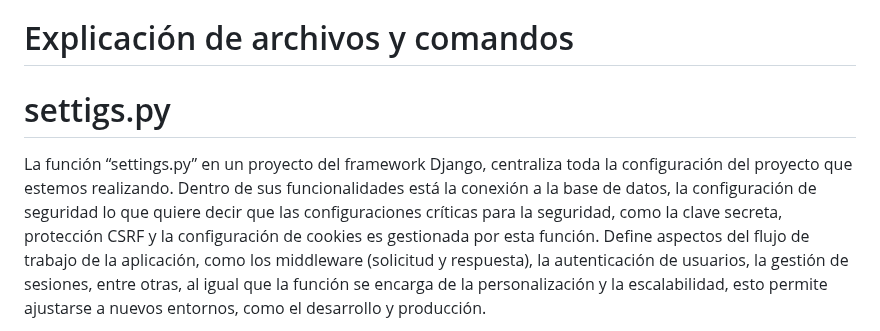
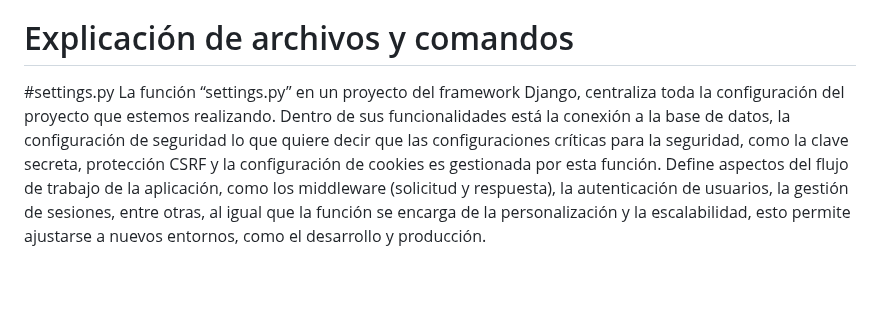
Before and after one commit to OsunaV/Marketplace_main, a Markdown page: README.md, the part around the change. GitHub-like rendering; blank space fills up the shorter version.

Commit message:
Update README.md
settings.py

```diff
--- a/README.md
+++ b/README.md
@@ -81,7 +81,7 @@ Este comando aplica las migraciones generadas previamente a la base de datos. De
 8-Respuesta al Cliente: Convierte o combina los datos con su estructura HTML para crear la Respuesta final, es decir, una página web completa y se envía al cliente.
 
 # Explicación de archivos y comandos
-# settigs.py
+#settings.py
 La función “settings.py” en un proyecto del framework Django, centraliza toda la configuración del proyecto que estemos realizando. Dentro de sus funcionalidades está  la conexión a la base de datos, la configuración de seguridad lo que quiere decir que las configuraciones críticas para la seguridad, como la clave secreta, protección CSRF y la configuración de cookies es gestionada por esta función.  Define aspectos del flujo de trabajo de la aplicación, como los middleware (solicitud y respuesta), la autenticación de usuarios, la gestión de sesiones, entre otras, al igual que la función se encarga de la personalización y la escalabilidad, esto permite ajustarse a nuevos entornos, como el desarrollo y producción.
 
 """
```
